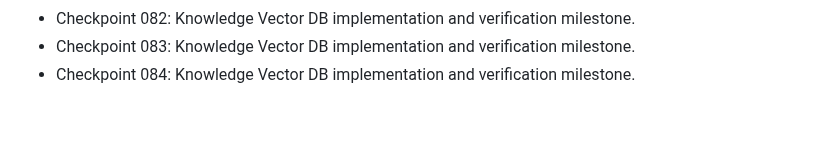
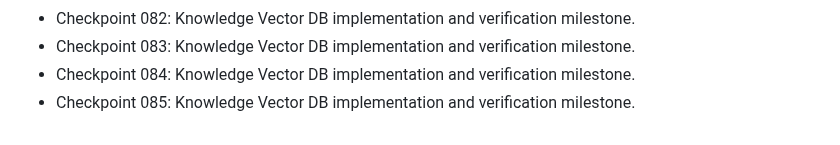
Before and after one commit to nijjukrr/KNOWLEDGE-VECTOR-DB, a Markdown page: docs/development-log.md, the part around the change. GitHub-like rendering.

Commit message:
Add project checkpoint 085

```diff
--- a/docs/development-log.md
+++ b/docs/development-log.md
@@ -82,3 +82,4 @@
 - Checkpoint 082: Knowledge Vector DB implementation and verification milestone.
 - Checkpoint 083: Knowledge Vector DB implementation and verification milestone.
 - Checkpoint 084: Knowledge Vector DB implementation and verification milestone.
+- Checkpoint 085: Knowledge Vector DB implementation and verification milestone.
```
